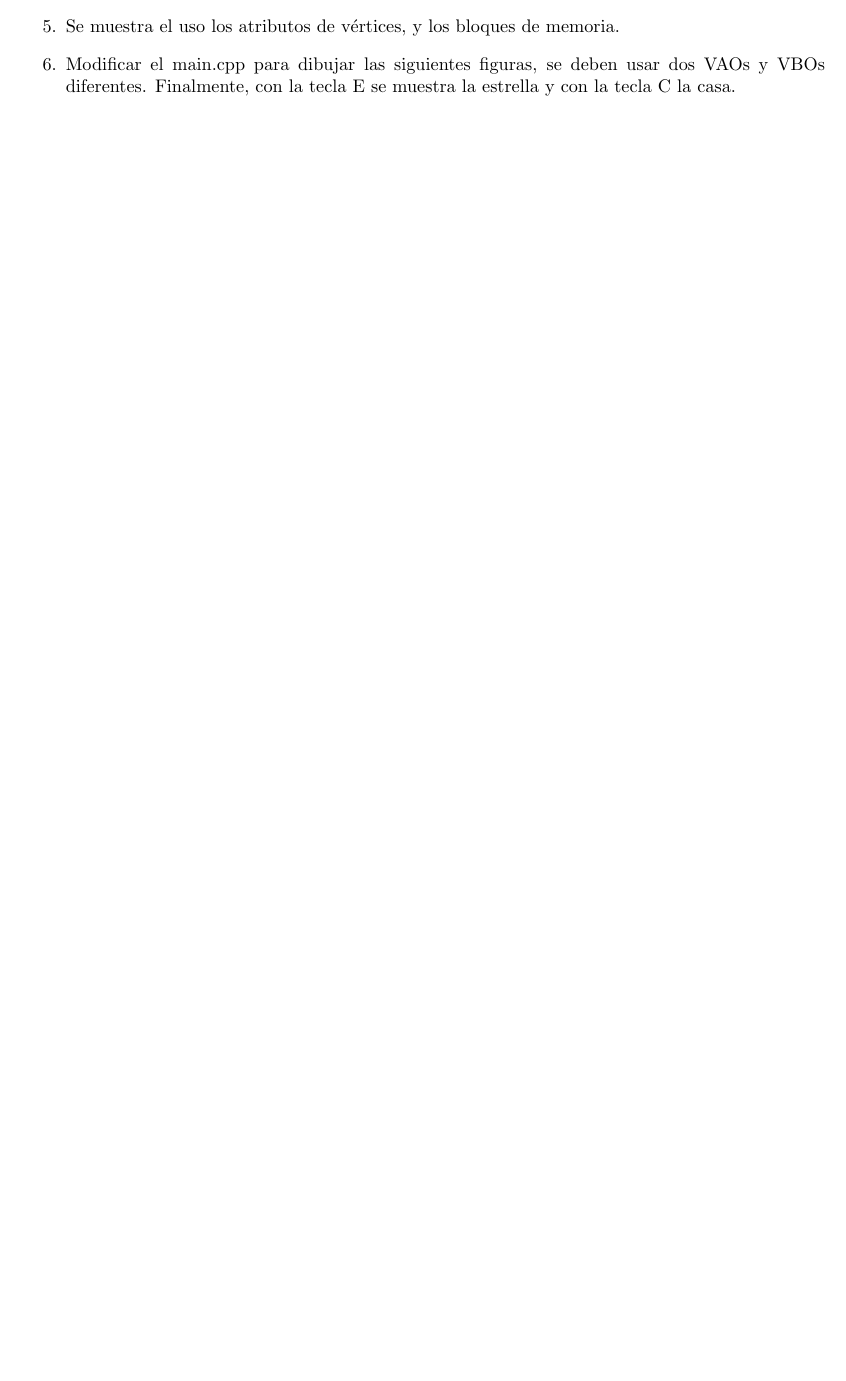
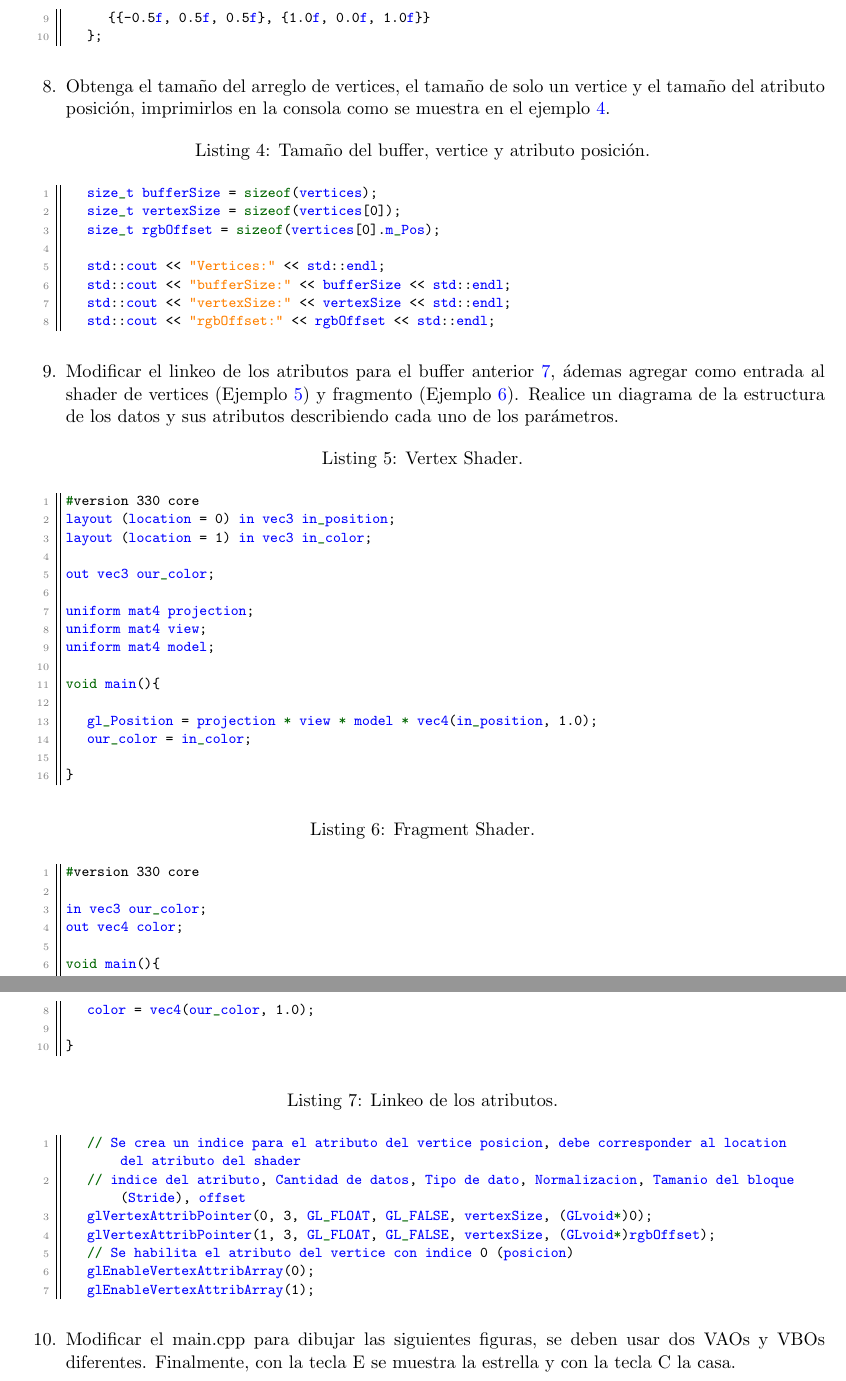
Before and after one commit to rmartella/CGI, a LaTeX document (Laboratory/Practica2/Practica2.tex): part of page 4 of 5 before the commit and two parts of pages 5 and 6 of 7 after it, the two joined at a grey line, cut at the place of the change, the shorter picture padded with empty space. Compiled offline with pdfLaTeX.

Commit message:
Add more details in the practical 2

```diff
--- a/Laboratory/Practica2/Practica2.tex
+++ b/Laboratory/Practica2/Practica2.tex
@@ -150,4 +181,3 @@ teclado (Sí es necesario).
 \item Se muestra el ejemplo que crea un VAO, VBO, creación de un buffer y
 transferencia de memoria a la GPU, se muestra como reciben los bloques de
 memoria los Vertex shader y Fragment Shader.
-\item Se muestra el uso los atributos de vértices, y los bloques de memoria.
@@ -153,0 +195 @@ memoria los Vertex shader y Fragment Shader.
+\begin{lstlisting}[label={list:third},caption=Arreglo de vertices., style=customc]
@@ -154,3 +204,65 @@ memoria los Vertex shader y Fragment Shader.
+		{{-0.5f, 0.5f, 0.5f}, {1.0f, 0.0f, 1.0f}}
+	};
+\end{lstlisting}
+
+\item Obtenga el tamaño del arreglo de vertices, el tamaño de solo un vertice y el tamaño del atributo posición, imprimirlos en la consola como se muestra en el ejemplo \ref{list:four}.
+
+\begin{lstlisting}[label={list:four},caption={Tamaño del buffer, vertice y atributo posición.}, style=customc]
+	size_t bufferSize = sizeof(vertices);
+	size_t vertexSize = sizeof(vertices[0]);
+	size_t rgbOffset = sizeof(vertices[0].m_Pos);
+
+	std::cout << "Vertices:" << std::endl;
+	std::cout << "bufferSize:" << bufferSize << std::endl;
+	std::cout << "vertexSize:" << vertexSize << std::endl;
+	std::cout << "rgbOffset:" << rgbOffset << std::endl;
+\end{lstlisting}
+
+\item Modificar el linkeo de los atributos para el buffer anterior \ref{list:eight}, ádemas agregar como entrada al shader de vertices (Ejemplo \ref{list:six}) y fragmento (Ejemplo \ref{list:seven}).  Realice un diagrama de la estructura de los datos y sus atributos describiendo cada uno de los parámetros.
+
+\begin{lstlisting}[label={list:six},caption={Vertex Shader.}, style=customc]
+#version 330 core
+layout (location = 0) in vec3 in_position;
+layout (location = 1) in vec3 in_color;
+
+out vec3 our_color;
+
+uniform mat4 projection;
+uniform mat4 view;
+uniform mat4 model;
+
+void main(){
+
+	gl_Position = projection * view * model * vec4(in_position, 1.0);
+	our_color = in_color;
+
+}
+
+\end{lstlisting}
+
+\begin{lstlisting}[label={list:seven},caption={Fragment Shader.}, style=customc]
+#version 330 core
+
+in vec3 our_color;
+out vec4 color;
+
+void main(){
+
+	color = vec4(our_color, 1.0);
+
+}
+\end{lstlisting}
+
+\begin{lstlisting}[label={list:eight},caption={Linkeo de los atributos.}, style=customc]
+	// Se crea un indice para el atributo del vertice posicion, debe corresponder al location del atributo del shader
+	// indice del atributo, Cantidad de datos, Tipo de dato, Normalizacion, Tamanio del bloque (Stride), offset
+	glVertexAttribPointer(0, 3, GL_FLOAT, GL_FALSE, vertexSize, (GLvoid*)0);
+	glVertexAttribPointer(1, 3, GL_FLOAT, GL_FALSE, vertexSize, (GLvoid*)rgbOffset);
+	// Se habilita el atributo del vertice con indice 0 (posicion)
+	glEnableVertexAttribArray(0);
+	glEnableVertexAttribArray(1);
+\end{lstlisting}
+
 \item Modificar el main.cpp para dibujar las siguientes
 figuras, se deben usar dos VAOs y VBOs diferentes. Finalmente, con la tecla E
 se muestra la estrella y con la tecla C la casa.
@@ -164,7 +276,7 @@ se muestra la estrella y con la tecla C la casa.
 \end{tabular}
 \end{center}
 \end{figure}
-\item Se debe reportar y subir a github el ejercicio 6 anterior.
+\item Se debe reportar y subir a github todos sus ejercicios.
 \end{enumerate}
 \section{Observaciones y Conclusiones}
 \section{Anexos}
```
Also changed, not shown: Laboratory/Practica2/Practica2.pdf, Laboratory/Practica2/Practica2.tex (58 more changed lines).
